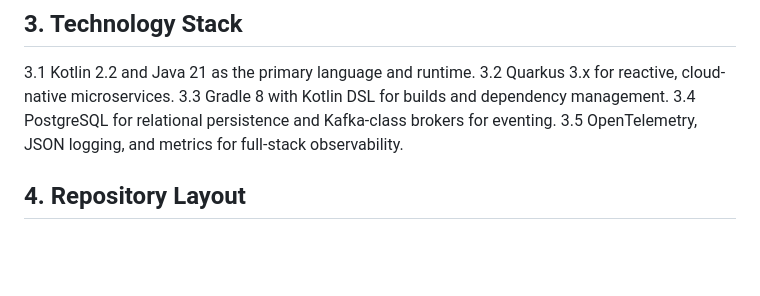
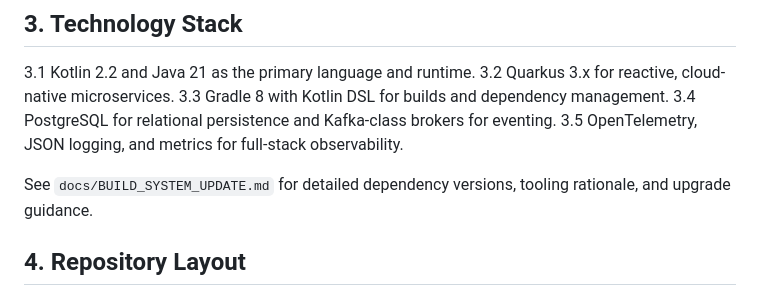
Before and after one commit to olwalgeorge2/erp-platform-3, a Markdown page: README.md, the part around the change. Drawn GitHub-style; blank space fills up the shorter version.

Commit message:
docs: link to build system dependency guide

```diff
--- a/README.md
+++ b/README.md
@@ -15,6 +15,8 @@ This repository hosts a modular, cloud-native Enterprise Resource Planning (ERP)
 3.3 Gradle 8 with Kotlin DSL for builds and dependency management.
 3.4 PostgreSQL for relational persistence and Kafka-class brokers for eventing.
 3.5 OpenTelemetry, JSON logging, and metrics for full-stack observability.
+
+See `docs/BUILD_SYSTEM_UPDATE.md` for detailed dependency versions, tooling rationale, and upgrade guidance.
 
 ## 4. Repository Layout
 4.1 `api-gateway/` - Edge service for request routing and composition.
```
